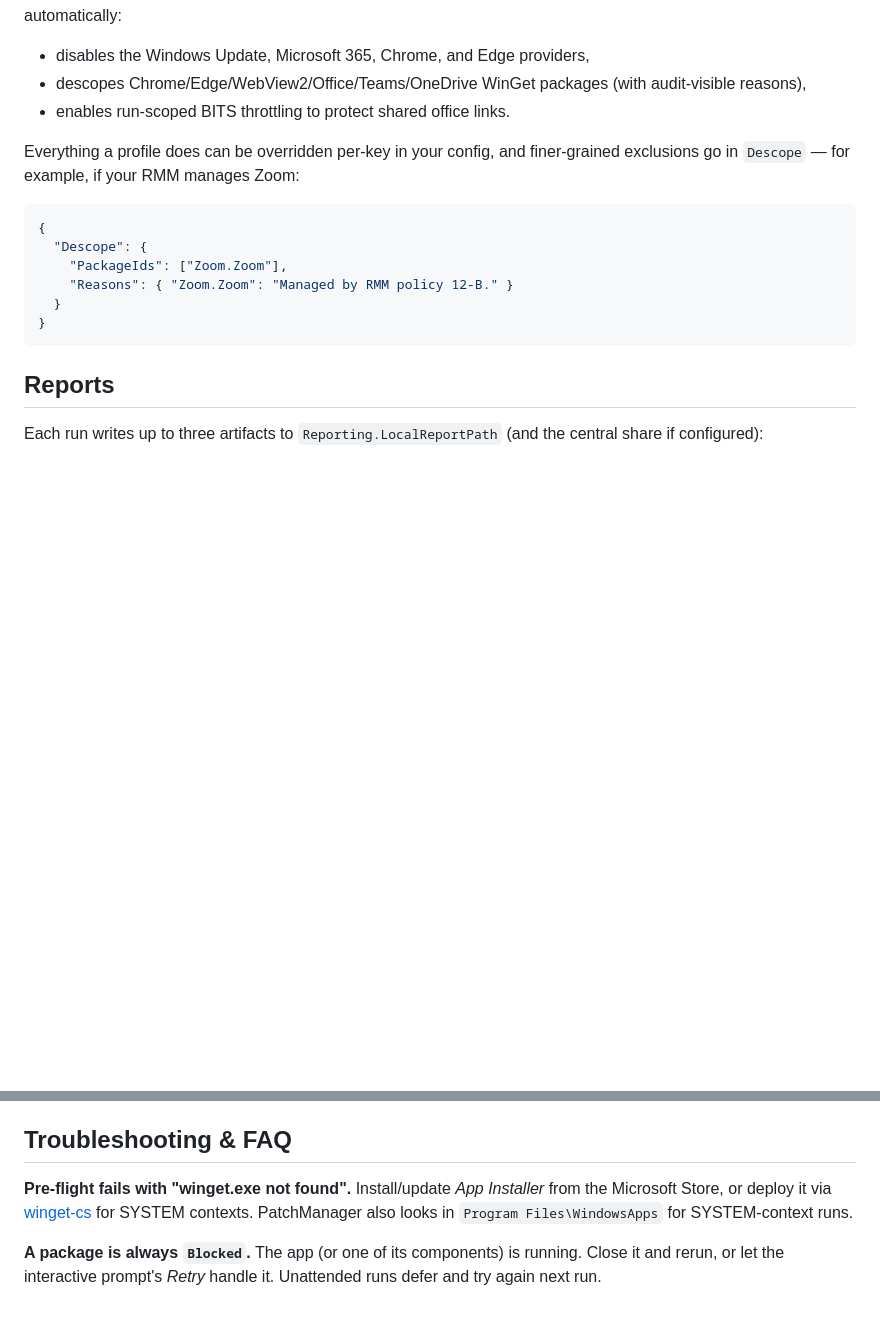
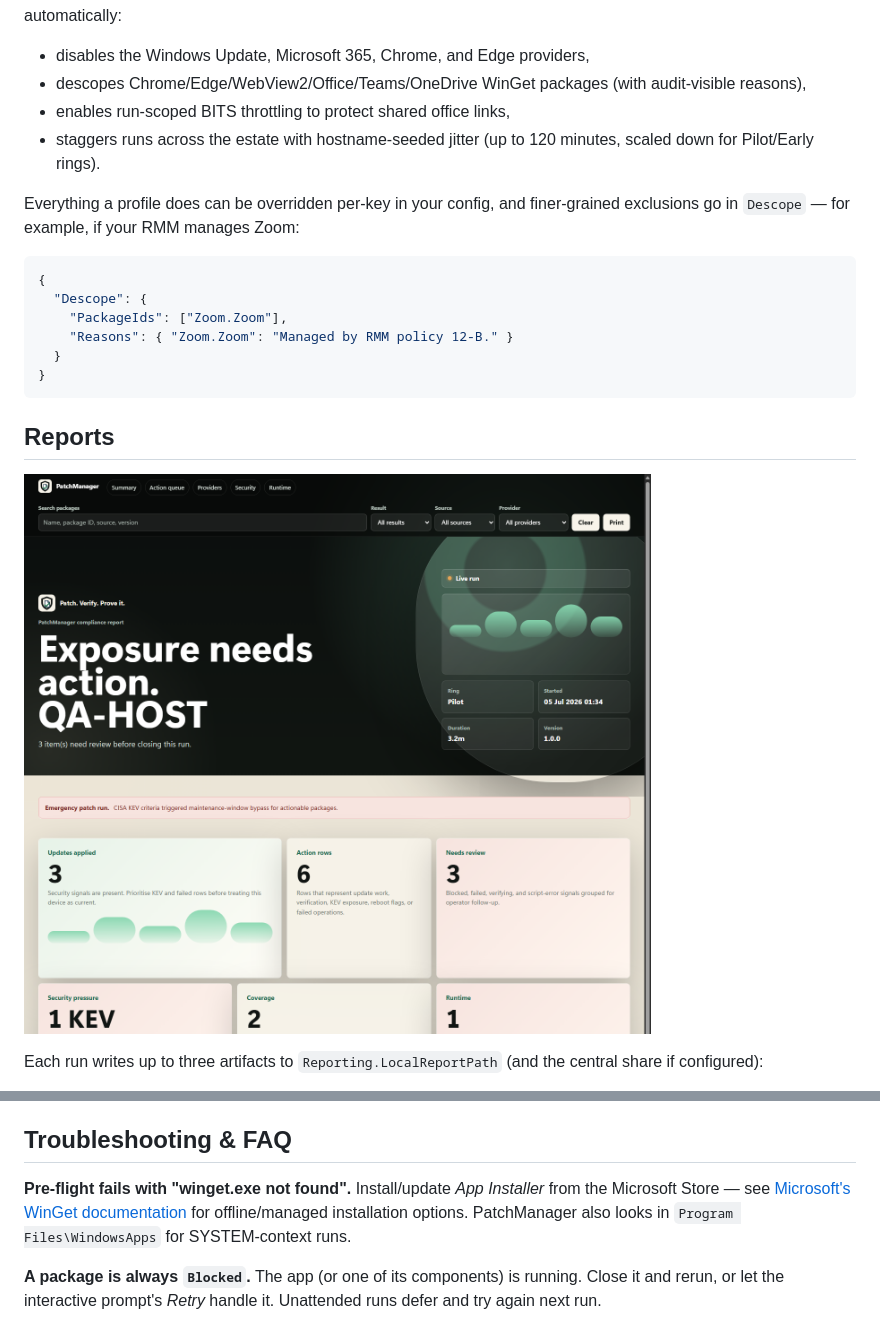
Before and after one commit to ciaranwhiteside/PatchManager, a Markdown page: README.md, 2 parts joined by grey strips. Drawn GitHub-style; pictures changed too: docs/images/report-sample.png (added); blank space fills up the shorter version.

Commit message:
Documentation polish pass before going public
- Add a report screenshot to the README (docs/images/report-sample.png,
  synthetic QA-HOST data only)
- Fix the garbled winget documentation link in the FAQ
- Document jitter staggering in the Commercial profile summary
- Refresh the script help header: profile-driven scope, CSV reports,
  fleet dashboard, notifications, self-update, profile-scoped BITS/jitter
- Add self-update supply-chain hardening guidance to SECURITY.md
- Complete the copyright name in LICENSE

````diff
--- a/README.md
+++ b/README.md
@@ -436,7 +436,9 @@ automatically:
 - disables the Windows Update, Microsoft 365, Chrome, and Edge providers,
 - descopes Chrome/Edge/WebView2/Office/Teams/OneDrive WinGet packages (with
   audit-visible reasons),
-- enables run-scoped BITS throttling to protect shared office links.
+- enables run-scoped BITS throttling to protect shared office links,
+- staggers runs across the estate with hostname-seeded jitter (up to
+  120 minutes, scaled down for Pilot/Early rings).
 
 Everything a profile does can be overridden per-key in your config, and
 finer-grained exclusions go in `Descope` — for example, if your RMM manages
@@ -452,6 +454,8 @@ Zoom:
 ```
 
 ## Reports
+
+![PatchManager HTML compliance report](docs/images/report-sample.png)
 
 Each run writes up to three artifacts to `Reporting.LocalReportPath` (and the
 central share if configured):
@@ -605,10 +609,10 @@ git-ignored, and the test suite scans the public files for common leaks.
 ## Troubleshooting & FAQ
 
 **Pre-flight fails with "winget.exe not found".**
-Install/update *App Installer* from the Microsoft Store, or deploy it via
-[winget-cs](https://learn.microsoft.com/windows/package-manager/winget/) for
-SYSTEM contexts. PatchManager also looks in `Program Files\WindowsApps` for
-SYSTEM-context runs.
+Install/update *App Installer* from the Microsoft Store — see
+[Microsoft's WinGet documentation](https://learn.microsoft.com/windows/package-manager/winget/)
+for offline/managed installation options. PatchManager also looks in
+`Program Files\WindowsApps` for SYSTEM-context runs.
 
 **A package is always `Blocked`.**
 The app (or one of its components) is running. Close it and rerun, or let the
````
Also changed, not shown: SECURITY.md (+6 -0 lines), 2 other files.
